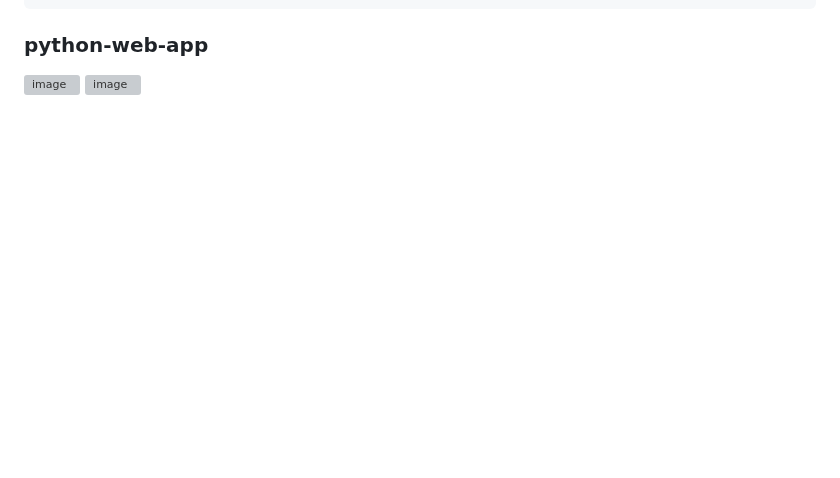
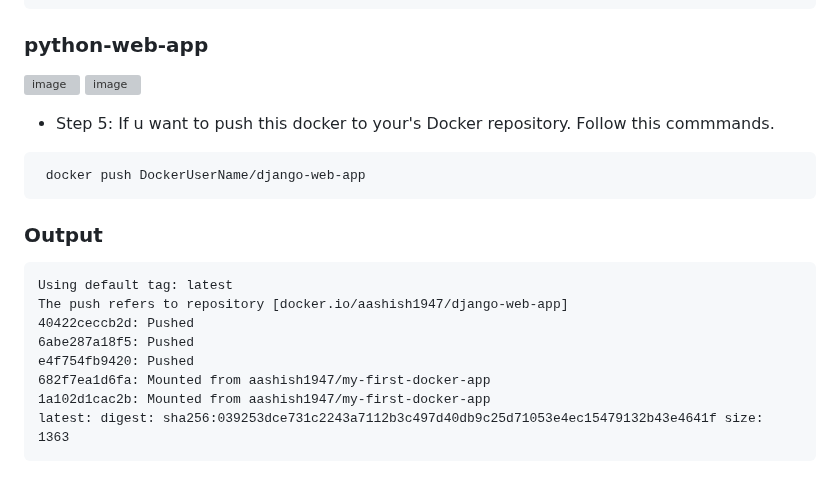
Before and after one commit to iam-veeramalla/Docker-Zero-to-Hero, a Markdown page: examples/python-web-app/readme.md, the part around the change. GitHub-like rendering; blank space fills up the shorter version; grey boxes are pictures that could not be loaded.

````diff
--- a/examples/python-web-app/readme.md
+++ b/examples/python-web-app/readme.md
@@ -62,3 +62,19 @@ Quit the server with CONTROL-C.
 ### python-web-app
 ![image](https://github.com/aashishsec/Docker-Zero-to-Hero/assets/65489287/c830a3b5-321e-4365-af87-08f507b2f48e)
 ![image](https://github.com/aashishsec/Docker-Zero-to-Hero/assets/65489287/652f64cb-d245-4be2-928c-bae7477b78cc)
+
+- Step 5: If u want to push this docker to your's Docker repository. Follow this commmands.
+```
+ docker push DockerUserName/django-web-app
+```
+### Output
+```
+Using default tag: latest
+The push refers to repository [docker.io/aashish1947/django-web-app]
+40422ceccb2d: Pushed
+6abe287a18f5: Pushed
+e4f754fb9420: Pushed
+682f7ea1d6fa: Mounted from aashish1947/my-first-docker-app
+1a102d1cac2b: Mounted from aashish1947/my-first-docker-app
+latest: digest: sha256:039253dce731c2243a7112b3c497d40db9c25d71053e4ec15479132b43e4641f size: 1363
+```
````
